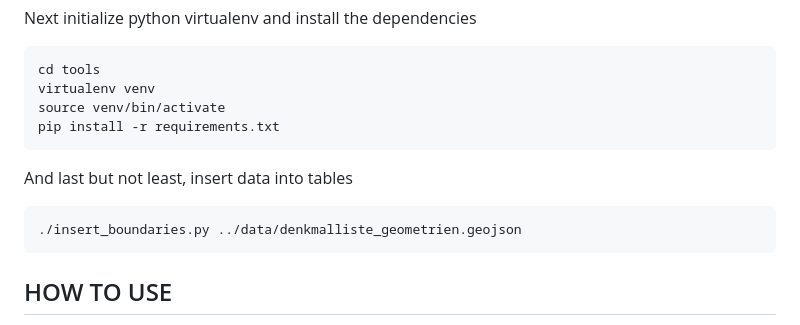
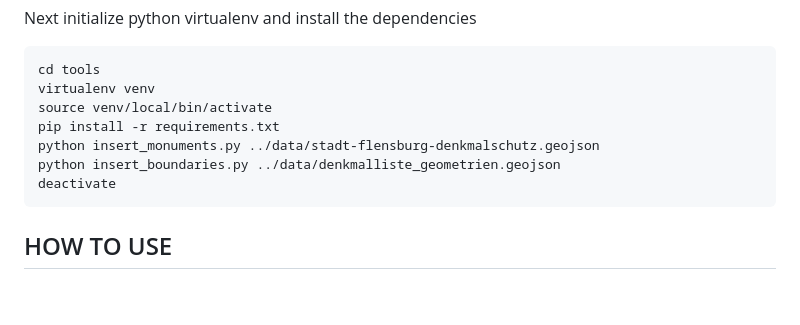
Before and after one commit to oklabflensburg/open-monuments-map, a Markdown page: README.md, the part around the change. Rendered like a GitHub page; blank space fills up the shorter version.

Commit message:
updated readme with additional setup details

````diff
--- a/README.md
+++ b/README.md
@@ -76,15 +76,11 @@ Next initialize python virtualenv and install the dependencies
 ```
 cd tools
 virtualenv venv
-source venv/bin/activate
+source venv/local/bin/activate
 pip install -r requirements.txt
-```
-
-
-And last but not least, insert data into tables
-
-```
-./insert_boundaries.py ../data/denkmalliste_geometrien.geojson
+python insert_monuments.py ../data/stadt-flensburg-denkmalschutz.geojson
+python insert_boundaries.py ../data/denkmalliste_geometrien.geojson
+deactivate
 ```
 
 
````
